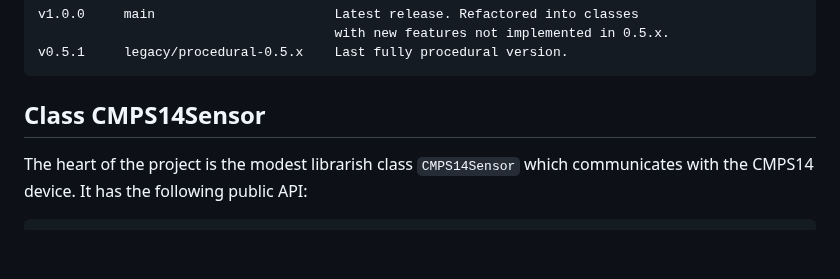
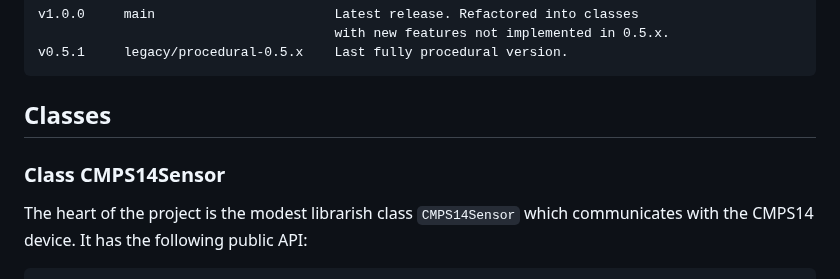
Before and after one commit to mkvesala/CMPS14-ESP32-SignalK-gateway, a Markdown page: README.md, the part around one of its changes. Rendered like a GitHub page; blank space fills up the shorter version.

````diff
--- a/README.md
+++ b/README.md
@@ -38,7 +38,9 @@ v1.0.0     main                       Latest release. Refactored into classes
                                       with new features not implemented in 0.5.x.
 v0.5.1     legacy/procedural-0.5.x    Last fully procedural version.
 ```
-## Class CMPS14Sensor
+## Classes
+
+### Class CMPS14Sensor
 
 The heart of the project is the modest librarish class `CMPS14Sensor` which communicates with the CMPS14 device. It has the following public API:
 
````
Also changed, not shown: other parts of README.md (+17 -18 lines), class_diagram.png (added), 1 other file.
